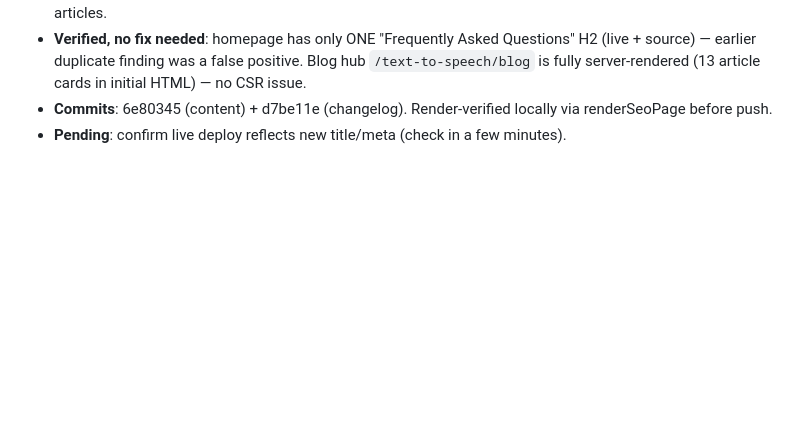
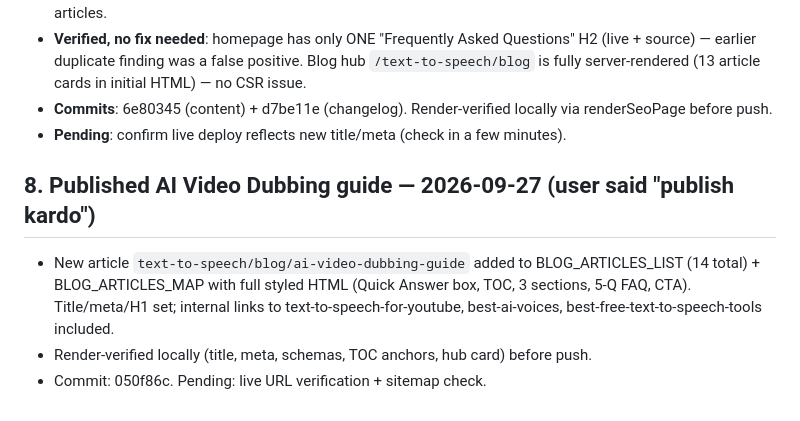
Before and after one commit to monisayshs/texttospeechh, a Markdown page: SESSION.md, the part around the change. Drawn GitHub-style; blank space fills up the shorter version.

Commit message:
Session notes: published ai-video-dubbing-guide

```diff
--- a/SESSION.md
+++ b/SESSION.md
@@ -97,3 +97,8 @@ If this document conflicts with the implementation, **the source code is authori
 - **Verified, no fix needed**: homepage has only ONE "Frequently Asked Questions" H2 (live + source) — earlier duplicate finding was a false positive. Blog hub `/text-to-speech/blog` is fully server-rendered (13 article cards in initial HTML) — no CSR issue.
 - **Commits**: 6e80345 (content) + d7be11e (changelog). Render-verified locally via renderSeoPage before push.
 - **Pending**: confirm live deploy reflects new title/meta (check in a few minutes).
+
+## 8. Published AI Video Dubbing guide — 2026-09-27 (user said "publish kardo")
+- New article `text-to-speech/blog/ai-video-dubbing-guide` added to BLOG_ARTICLES_LIST (14 total) + BLOG_ARTICLES_MAP with full styled HTML (Quick Answer box, TOC, 3 sections, 5-Q FAQ, CTA). Title/meta/H1 set; internal links to text-to-speech-for-youtube, best-ai-voices, best-free-text-to-speech-tools included.
+- Render-verified locally (title, meta, schemas, TOC anchors, hub card) before push.
+- Commit: 050f86c. Pending: live URL verification + sitemap check.
```
